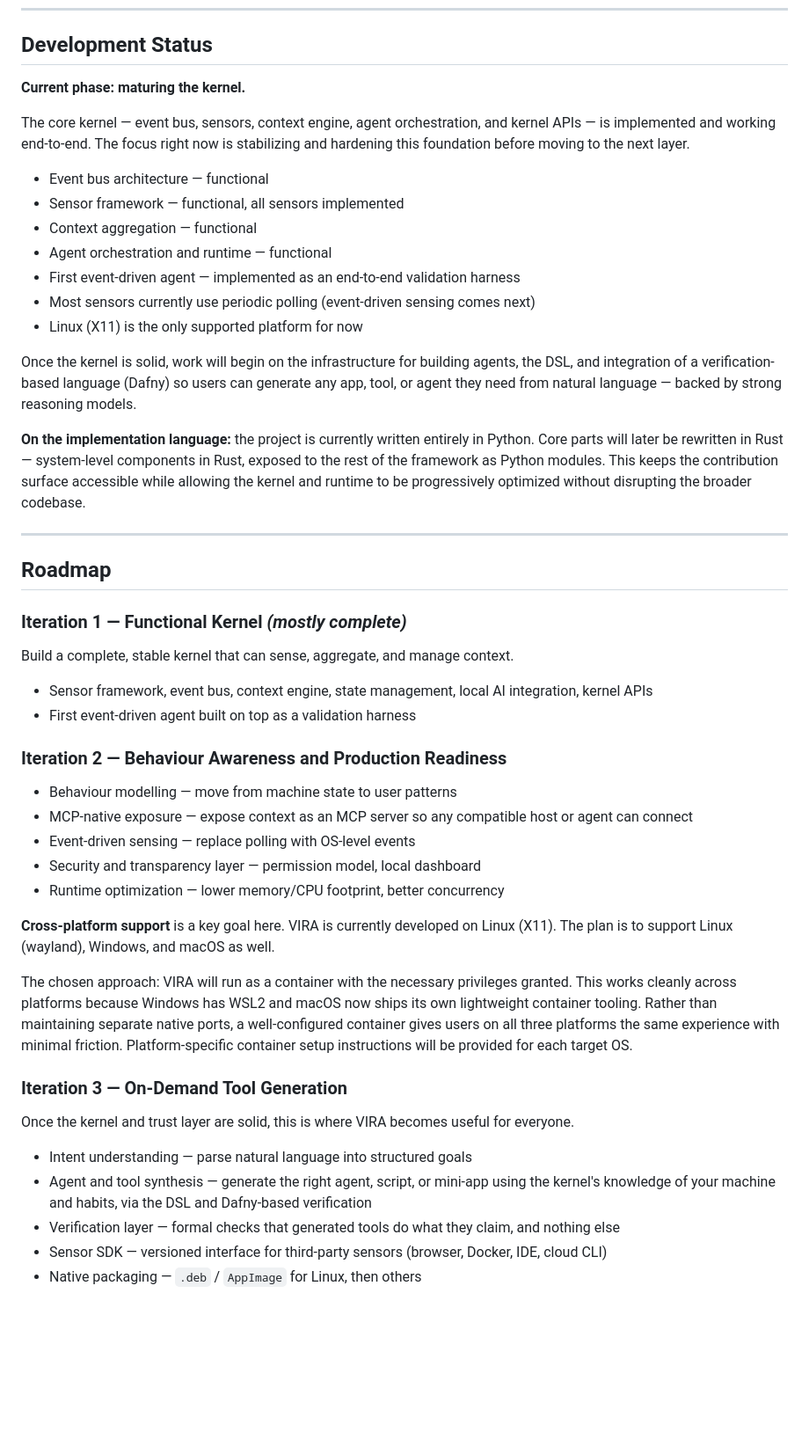
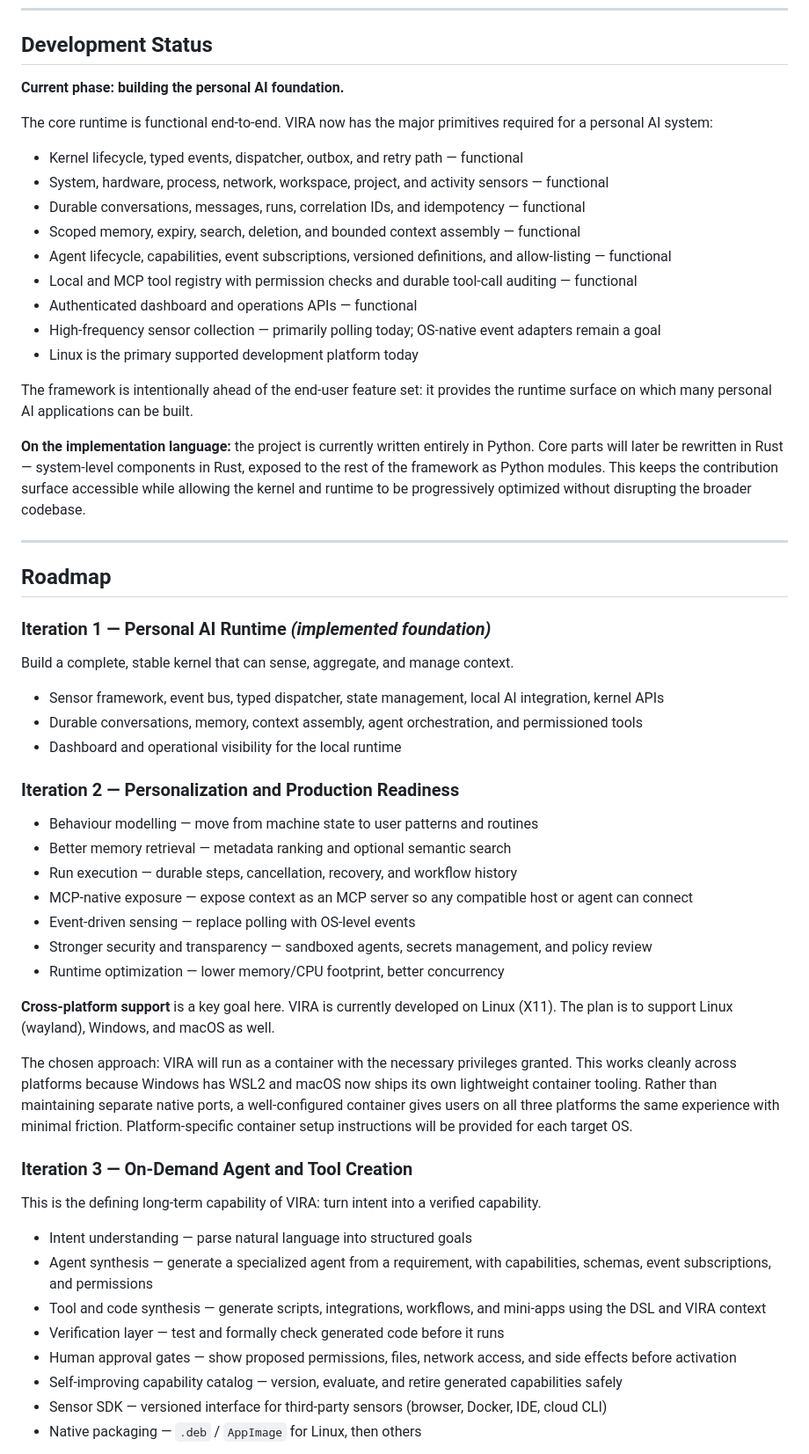
Before and after one commit to Vishalsng112/VIRA, a Markdown page: README.md, the part around one of its changes. Shown at 88% size. Rendered like a GitHub page; blank space fills up the shorter version.

Commit message:
docs and README revised

```diff
--- a/README.md
+++ b/README.md
@@ -271,19 +346,21 @@ The documentation covers:
 
 ## Development Status
 
-**Current phase: maturing the kernel.**
+**Current phase: building the personal AI foundation.**
 
-The core kernel — event bus, sensors, context engine, agent orchestration, and kernel APIs — is implemented and working end-to-end. The focus right now is stabilizing and hardening this foundation before moving to the next layer.
+The core runtime is functional end-to-end. VIRA now has the major primitives required for a personal AI system:
 
-- Event bus architecture — functional
-- Sensor framework — functional, all sensors implemented
-- Context aggregation — functional
-- Agent orchestration and runtime — functional
-- First event-driven agent — implemented as an end-to-end validation harness
-- Most sensors currently use periodic polling (event-driven sensing comes next)
-- Linux (X11) is the only supported platform for now
+- Kernel lifecycle, typed events, dispatcher, outbox, and retry path — functional
+- System, hardware, process, network, workspace, project, and activity sensors — functional
+- Durable conversations, messages, runs, correlation IDs, and idempotency — functional
+- Scoped memory, expiry, search, deletion, and bounded context assembly — functional
+- Agent lifecycle, capabilities, event subscriptions, versioned definitions, and allow-listing — functional
+- Local and MCP tool registry with permission checks and durable tool-call auditing — functional
+- Authenticated dashboard and operations APIs — functional
+- High-frequency sensor collection — primarily polling today; OS-native event adapters remain a goal
+- Linux is the primary supported development platform today
 
-Once the kernel is solid, work will begin on the infrastructure for building agents, the DSL, and integration of a verification-based language (Dafny) so users can generate any app, tool, or agent they need from natural language — backed by strong reasoning models.
+The framework is intentionally ahead of the end-user feature set: it provides the runtime surface on which many personal AI applications can be built.
 
 **On the implementation language:** the project is currently written entirely in Python. Core parts will later be rewritten in Rust — system-level components in Rust, exposed to the rest of the framework as Python modules. This keeps the contribution surface accessible while allowing the kernel and runtime to be progressively optimized without disrupting the broader codebase.
 
@@ -291,32 +368,38 @@ Once the kernel is solid, work will begin on the infrastructure for building age
 
 ## Roadmap
 
-### Iteration 1 — Functional Kernel *(mostly complete)*
+### Iteration 1 — Personal AI Runtime *(implemented foundation)*
 
 Build a complete, stable kernel that can sense, aggregate, and manage context.
 
-- Sensor framework, event bus, context engine, state management, local AI integration, kernel APIs
-- First event-driven agent built on top as a validation harness
+- Sensor framework, event bus, typed dispatcher, state management, local AI integration, kernel APIs
+- Durable conversations, memory, context assembly, agent orchestration, and permissioned tools
+- Dashboard and operational visibility for the local runtime
 
-### Iteration 2 — Behaviour Awareness and Production Readiness
+### Iteration 2 — Personalization and Production Readiness
 
-- Behaviour modelling — move from machine state to user patterns
+- Behaviour modelling — move from machine state to user patterns and routines
+- Better memory retrieval — metadata ranking and optional semantic search
+- Run execution — durable steps, cancellation, recovery, and workflow history
 - MCP-native exposure — expose context as an MCP server so any compatible host or agent can connect
 - Event-driven sensing — replace polling with OS-level events
-- Security and transparency layer — permission model, local dashboard
+- Stronger security and transparency — sandboxed agents, secrets management, and policy review
 - Runtime optimization — lower memory/CPU footprint, better concurrency
 
 **Cross-platform support** is a key goal here. VIRA is currently developed on Linux (X11). The plan is to support Linux (wayland), Windows, and macOS as well.
 
 The chosen approach: VIRA will run as a container with the necessary privileges granted. This works cleanly across platforms because Windows has WSL2 and macOS now ships its own lightweight container tooling. Rather than maintaining separate native ports, a well-configured container gives users on all three platforms the same experience with minimal friction. Platform-specific container setup instructions will be provided for each target OS.
 
-### Iteration 3 — On-Demand Tool Generation
+### Iteration 3 — On-Demand Agent and Tool Creation
 
-Once the kernel and trust layer are solid, this is where VIRA becomes useful for everyone.
+This is the defining long-term capability of VIRA: turn intent into a verified capability.
 
 - Intent understanding — parse natural language into structured goals
-- Agent and tool synthesis — generate the right agent, script, or mini-app using the kernel's knowledge of your machine and habits, via the DSL and Dafny-based verification
-- Verification layer — formal checks that generated tools do what they claim, and nothing else
+- Agent synthesis — generate a specialized agent from a requirement, with capabilities, schemas, event subscriptions, and permissions
+- Tool and code synthesis — generate scripts, integrations, workflows, and mini-apps using the DSL and VIRA context
+- Verification layer — test and formally check generated code before it runs
+- Human approval gates — show proposed permissions, files, network access, and side effects before activation
+- Self-improving capability catalog — version, evaluate, and retire generated capabilities safely
 - Sensor SDK — versioned interface for third-party sensors (browser, Docker, IDE, cloud CLI)
 - Native packaging — `.deb` / `AppImage` for Linux, then others
 
```
Also changed, not shown: other parts of README.md (+97 -22 lines), docs/SYSTEM_DESIGN.md (+7 -5 lines).
